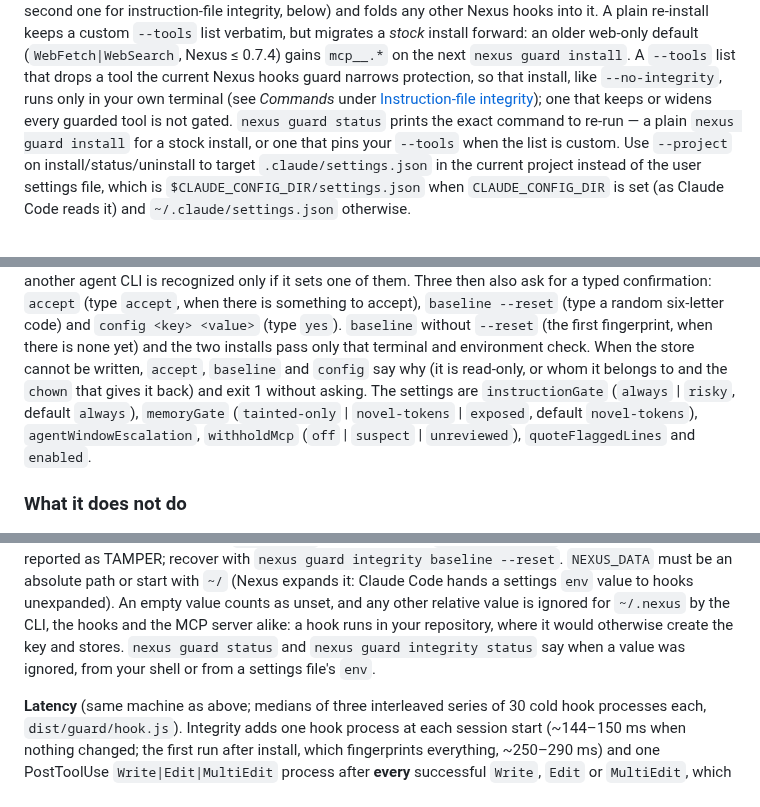
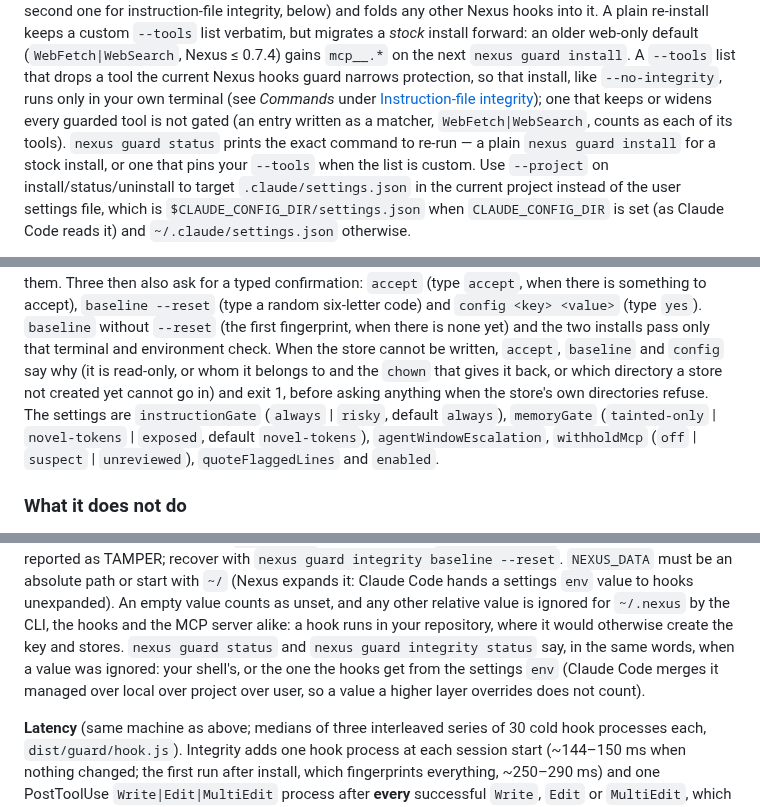
Before and after one commit to hawonb711-tech/nexus, a Markdown page: README.md, 3 parts joined by grey strips. GitHub-like rendering.

Commit message:
docs: unwritable store's parent, NEXUS_DATA precedence, matcher-form --tools
Co-Authored-By: Claude Opus 5.5 <noreply@anthropic.com>
Claude-Session: https://claude.ai/code/session_01MW9284cjgp2afZ6KYoDpdx

```diff
--- a/README.md
+++ b/README.md
@@ -236,7 +236,8 @@ verbatim, but migrates a *stock* install forward: an older web-only default
 hooks guard narrows protection, so that install, like `--no-integrity`, runs
 only in your own terminal (see *Commands* under
 [Instruction-file integrity](#instruction-file-integrity)); one that keeps or
-widens every guarded tool is not gated. `nexus guard status` prints the exact command to re-run — a plain
+widens every guarded tool is not gated (an entry written as a matcher,
+`WebFetch|WebSearch`, counts as each of its tools). `nexus guard status` prints the exact command to re-run — a plain
 `nexus guard install` for a stock install, or one that pins your `--tools` when
 the list is custom. Use `--project` on install/status/uninstall to target
 `.claude/settings.json` in the current project instead of the user settings
@@ -496,8 +498,9 @@ confirmation: `accept` (type `accept`, when there is something to accept),
 (type `yes`). `baseline` without `--reset` (the first fingerprint, when there is
 none yet) and the two installs pass only that terminal and environment check.
 When the store cannot be written, `accept`, `baseline` and `config` say why (it
-is read-only, or whom it belongs to and the `chown` that gives it back) and exit
-1 without asking. The settings are `instructionGate`
+is read-only, or whom it belongs to and the `chown` that gives it back, or which
+directory a store not created yet cannot go in) and exit 1, before asking
+anything when the store's own directories refuse. The settings are `instructionGate`
 (`always` | `risky`, default `always`), `memoryGate`
 (`tainted-only` | `novel-tokens` | `exposed`, default `novel-tokens`),
 `agentWindowEscalation`, `withholdMcp` (`off` | `suspect` | `unreviewed`),
@@ -562,8 +565,10 @@ path or start with `~/` (Nexus expands it: Claude Code hands a settings `env`
 value to hooks unexpanded). An empty value counts as unset, and any other
 relative value is ignored for `~/.nexus` by the CLI, the hooks and the MCP server
 alike: a hook runs in your repository, where it would otherwise create the key
-and stores. `nexus guard status` and `nexus guard integrity status` say when a
-value was ignored, from your shell or from a settings file's `env`.
+and stores. `nexus guard status` and `nexus guard integrity status` say, in the
+same words, when a value was ignored: your shell's, or the one the hooks get from
+the settings `env` (Claude Code merges it managed over local over project over
+user, so a value a higher layer overrides does not count).
 
 **Latency** (same machine as above; medians of three interleaved series of 30
 cold hook processes each, `dist/guard/hook.js`). Integrity adds one hook process
```
Also changed, not shown: other parts of README.md (+2 -1 lines).
